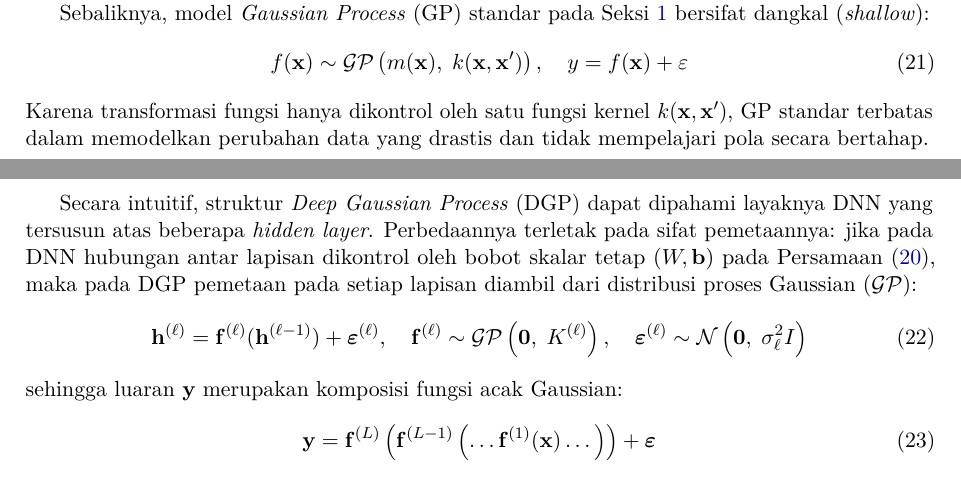
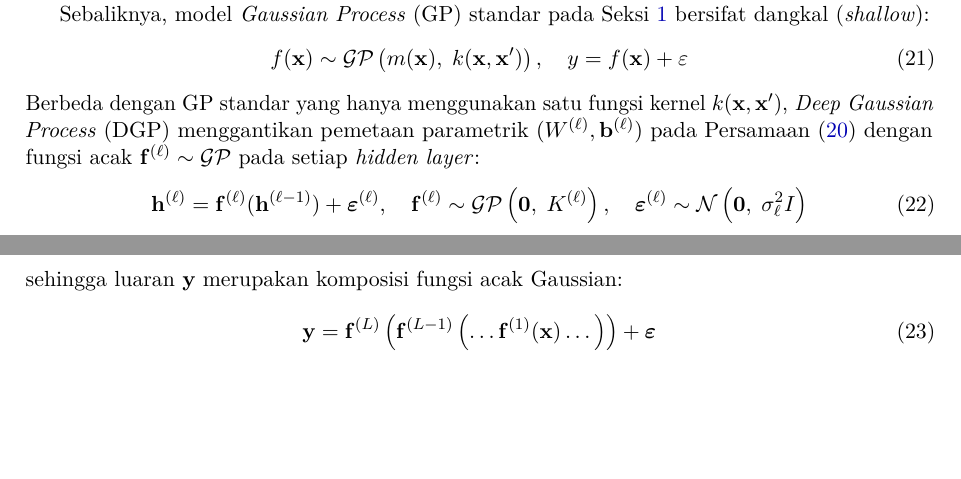
Before and after one commit to GradianW/Image-Segmentation-with-Deep-Gaussian-Process, a LaTeX document (04_dokumen_ta/Dokumen bimbingan/Bimbingan 06/kredit_bimbingan_06.tex): two parts of pages 3 and 4 of 4, joined at a grey line, cut so that both start at the same text, the shorter picture padded with empty space. Compiled offline with pdfLaTeX.

Commit message:
docs: persingkat transisi DGP dan condongkan ke matematika pada kredit_bimbingan_06

```diff
--- a/04_dokumen_ta/Dokumen bimbingan/Bimbingan 06/kredit_bimbingan_06.tex
+++ b/04_dokumen_ta/Dokumen bimbingan/Bimbingan 06/kredit_bimbingan_06.tex
@@ -252,9 +252,7 @@ Sebaliknya, model \textit{Gaussian Process} (GP) standar pada Seksi \ref{sec:pem
 \begin{equation}
 f(\mathbf{x}) \sim \mathcal{GP}\left( m(\mathbf{x}), \; k(\mathbf{x}, \mathbf{x}') \right), \quad y = f(\mathbf{x}) + \varepsilon
 \end{equation}
-Karena transformasi fungsi hanya dikontrol oleh satu fungsi kernel $k(\mathbf{x}, \mathbf{x}')$, GP standar terbatas dalam memodelkan perubahan data yang drastis dan tidak mempelajari pola secara bertahap.
-
-Secara intuitif, struktur \textit{Deep Gaussian Process} (DGP) dapat dipahami layaknya DNN yang tersusun atas beberapa \textit{hidden layer}. Perbedaannya terletak pada sifat pemetaannya: jika pada DNN hubungan antar lapisan dikontrol oleh bobot skalar tetap ($W, \mathbf{b}$) pada Persamaan \eqref{eq:dnn_layer}, maka pada DGP pemetaan pada setiap lapisan diambil dari distribusi proses Gaussian ($\mathcal{GP}$):
+Berbeda dengan GP standar yang hanya menggunakan satu fungsi kernel $k(\mathbf{x}, \mathbf{x}')$, \textit{Deep Gaussian Process} (DGP) menggantikan pemetaan parametrik $(W^{(\ell)}, \mathbf{b}^{(\ell)})$ pada Persamaan \eqref{eq:dnn_layer} dengan fungsi acak $\mathbf{f}^{(\ell)} \sim \mathcal{GP}$ pada setiap \textit{hidden layer}:
 \begin{equation}
 \mathbf{h}^{(\ell)} = \mathbf{f}^{(\ell)}(\mathbf{h}^{(\ell-1)}) + \boldsymbol{\varepsilon}^{(\ell)}, \quad \mathbf{f}^{(\ell)} \sim \mathcal{GP}\left( \mathbf{0}, \; K^{(\ell)} \right), \quad \boldsymbol{\varepsilon}^{(\ell)} \sim \mathcal{N}\left(\mathbf{0}, \; \sigma_\ell^2 I\right) \label{eq:dgp_layer}
 \end{equation}
```
Also changed, not shown: 04_dokumen_ta/Dokumen bimbingan/Bimbingan 06/kredit_bimbingan_06.pdf.
